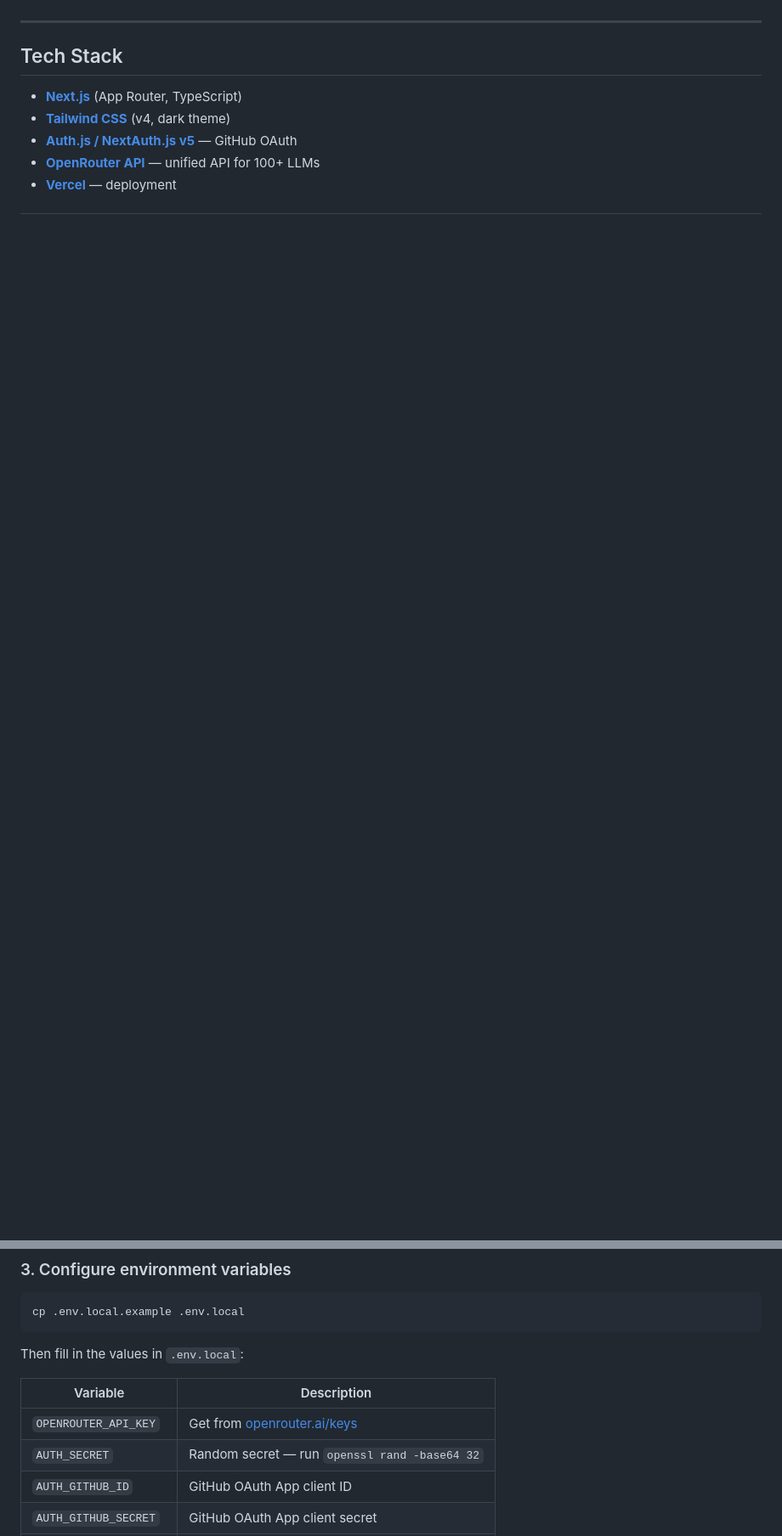
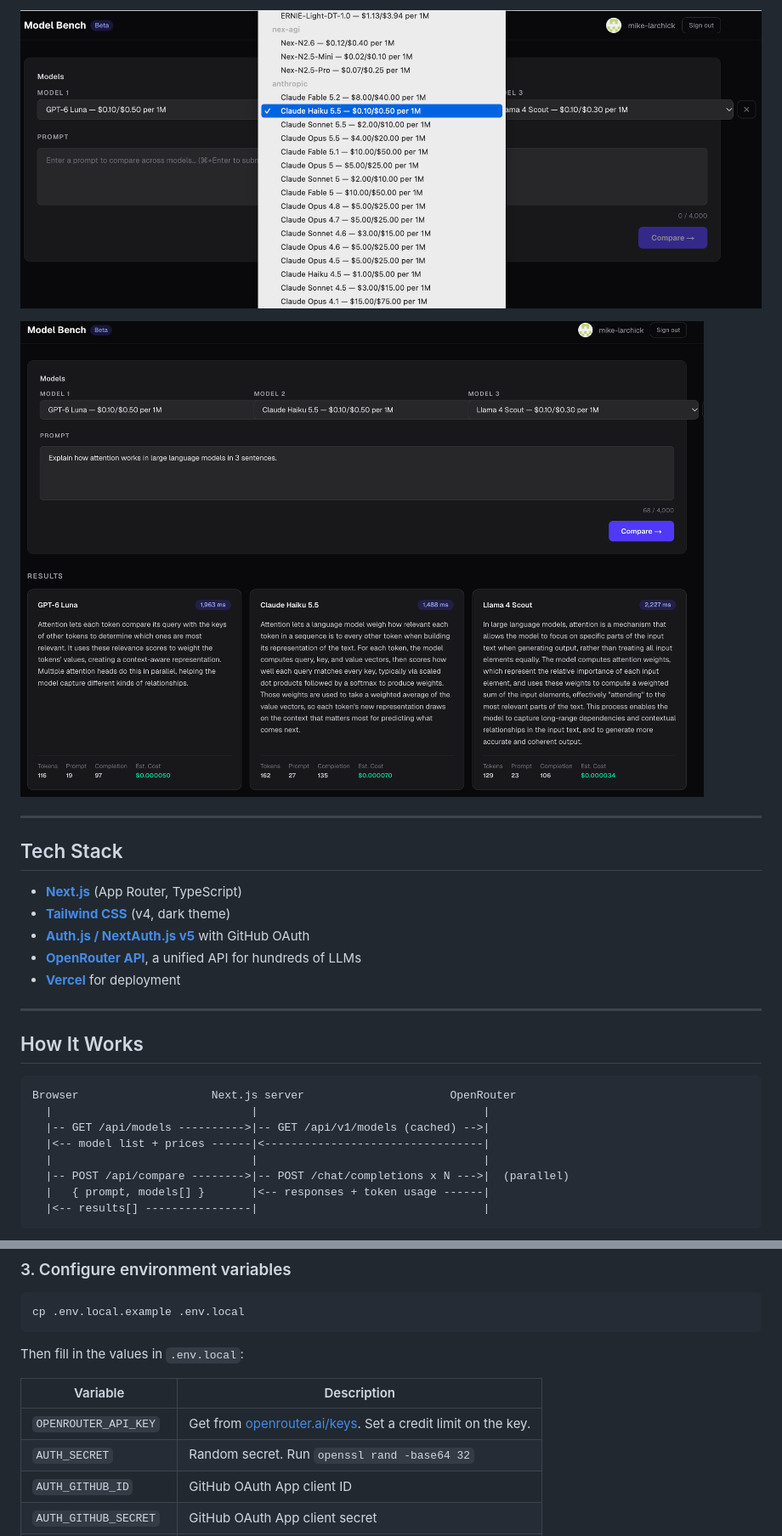
Before and after one commit to mike-larchick/model-bench, a Markdown page: README.md, 2 parts joined by grey strips. Shown at 85% size. Drawn GitHub-style; pictures changed too: docs/screenshots/model-picker.png (added), docs/screenshots/results.png (added); blank space fills up the shorter version.

Commit message:
docs: rewrite README with screenshots, request flow, limits, and accurate structure
Co-authored-by: Cursor <cursoragent@cursor.com>

````diff
--- a/README.md
+++ b/README.md
@@ -6,3 +19,6 @@
+![Model picker grouped by provider, with live pricing](docs/screenshots/model-picker.png)
+
+![Side-by-side results with latency, tokens, and cost](docs/screenshots/results.png)
 
 ---
 
@@ -10,6 +26,22 @@
 
 - **[Next.js](https://nextjs.org)** (App Router, TypeScript)
 - **[Tailwind CSS](https://tailwindcss.com)** (v4, dark theme)
-- **[Auth.js / NextAuth.js v5](https://authjs.dev)** — GitHub OAuth
-- **[OpenRouter API](https://openrouter.ai/docs)** — unified API for 100+ LLMs
-- **[Vercel](https://vercel.com)** — deployment
+- **[Auth.js / NextAuth.js v5](https://authjs.dev)** with GitHub OAuth
+- **[OpenRouter API](https://openrouter.ai/docs)**, a unified API for hundreds of LLMs
+- **[Vercel](https://vercel.com)** for deployment
+
+---
+
+## How It Works
+
+```
+Browser                    Next.js server                      OpenRouter
+  |                              |                                  |
+  |-- GET /api/models ---------->|-- GET /api/v1/models (cached) -->|
+  |<-- model list + prices ------|<---------------------------------|
+  |                              |                                  |
+  |-- POST /api/compare -------->|-- POST /chat/completions x N --->|  (parallel)
+  |   { prompt, models[] }       |<-- responses + token usage ------|
+  |<-- results[] ----------------|                                  |
+```
+
@@ -41,8 +86,8 @@ Then fill in the values in `.env.local`:
 
 | Variable | Description |
 |---|---|
-| `OPENROUTER_API_KEY` | Get from [openrouter.ai/keys](https://openrouter.ai/keys) |
-| `AUTH_SECRET` | Random secret — run `openssl rand -base64 32` |
+| `OPENROUTER_API_KEY` | Get from [openrouter.ai/keys](https://openrouter.ai/keys). Set a credit limit on the key. |
+| `AUTH_SECRET` | Random secret. Run `openssl rand -base64 32` |
 | `AUTH_GITHUB_ID` | GitHub OAuth App client ID |
 | `AUTH_GITHUB_SECRET` | GitHub OAuth App client secret |
 | `NEXT_PUBLIC_APP_URL` | `http://localhost:3000` for local dev |
````
Also changed, not shown: other parts of README.md (+48 -16 lines), docs/screenshots/playground.png (added).
